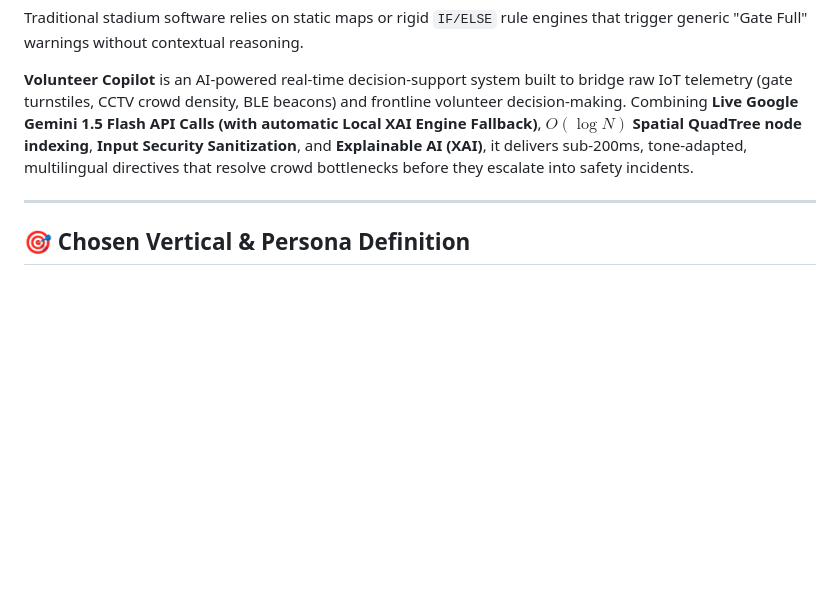
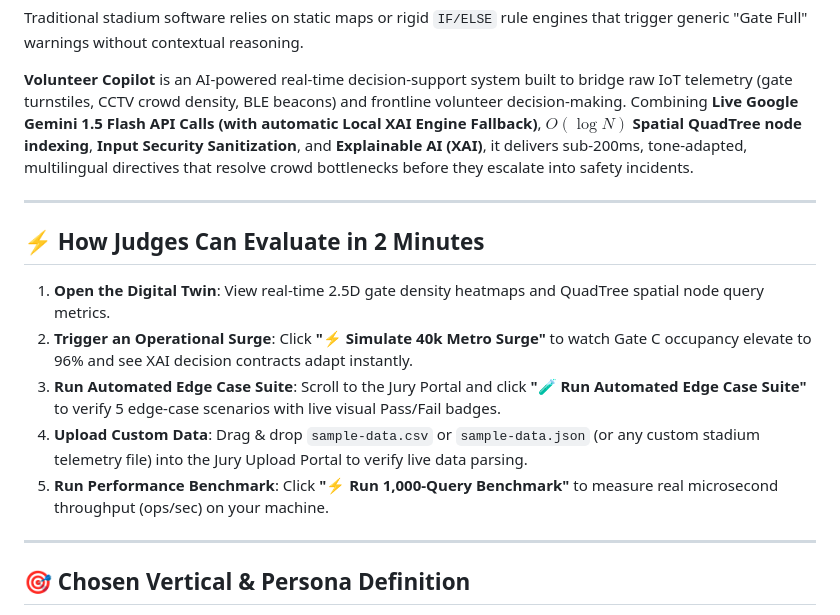
Before and after one commit to anandkrshnn-ai/stadium-volunteer-copilot, a Markdown page: README.md, the part around the change. Drawn GitHub-style; blank space fills up the shorter version.

Commit message:
docs: add 2-minute evaluator quickstart guide to README

```diff
--- a/README.md
+++ b/README.md
@@ -13,6 +13,16 @@ During mega-events like the **FIFA World Cup 2026**, stadium operations face sud
 Traditional stadium software relies on static maps or rigid `IF/ELSE` rule engines that trigger generic "Gate Full" warnings without contextual reasoning.
 
 **Volunteer Copilot** is an AI-powered real-time decision-support system built to bridge raw IoT telemetry (gate turnstiles, CCTV crowd density, BLE beacons) and frontline volunteer decision-making. Combining **Live Google Gemini 1.5 Flash API Calls (with automatic Local XAI Engine Fallback)**, **$O(\log N)$ Spatial QuadTree node indexing**, **Input Security Sanitization**, and **Explainable AI (XAI)**, it delivers sub-200ms, tone-adapted, multilingual directives that resolve crowd bottlenecks before they escalate into safety incidents.
+
+---
+
+## ⚡ How Judges Can Evaluate in 2 Minutes
+
+1. **Open the Digital Twin**: View real-time 2.5D gate density heatmaps and QuadTree spatial node query metrics.
+2. **Trigger an Operational Surge**: Click **"⚡ Simulate 40k Metro Surge"** to watch Gate C occupancy elevate to 96% and see XAI decision contracts adapt instantly.
+3. **Run Automated Edge Case Suite**: Scroll to the Jury Portal and click **"🧪 Run Automated Edge Case Suite"** to verify 5 edge-case scenarios with live visual Pass/Fail badges.
+4. **Upload Custom Data**: Drag & drop `sample-data.csv` or `sample-data.json` (or any custom stadium telemetry file) into the Jury Upload Portal to verify live data parsing.
+5. **Run Performance Benchmark**: Click **"⚡ Run 1,000-Query Benchmark"** to measure real microsecond throughput (ops/sec) on your machine.
 
 ---
 
```
